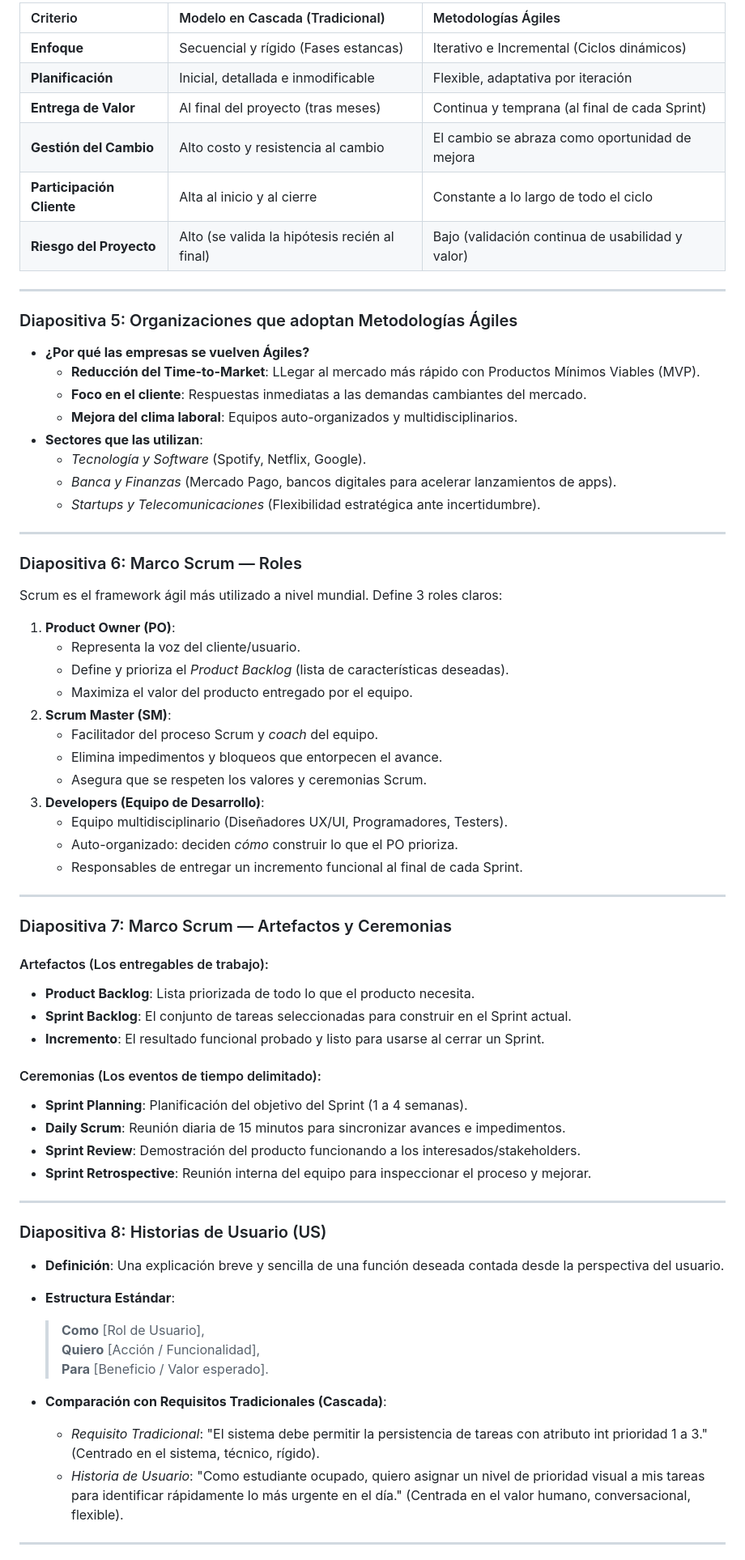
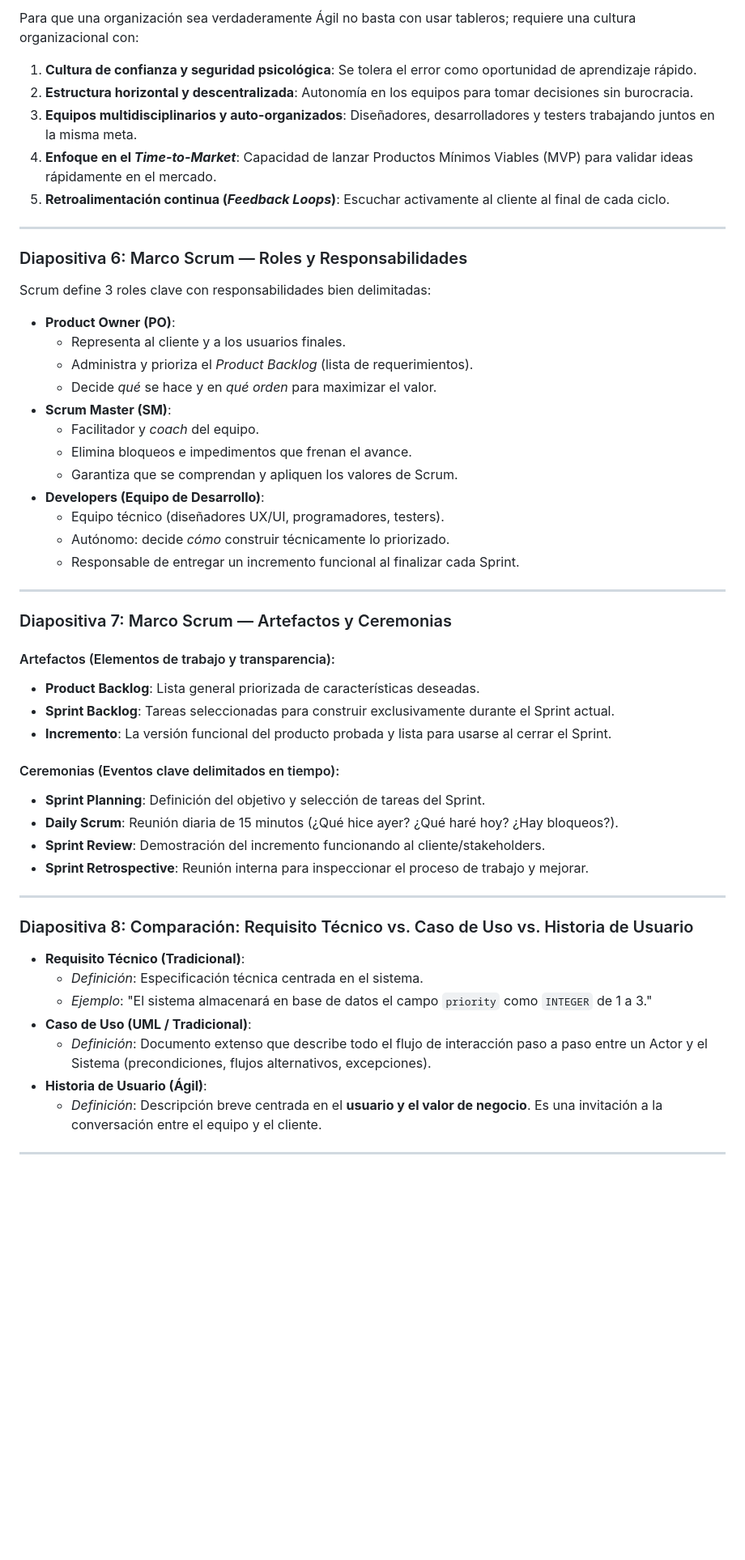
Before and after one commit to BautistaAlfaro/IPP-Mockup, a Markdown page: INVESTIGACION_AGIL_MI_AGENDA.md, the part around one of its changes. Shown at 81% size. GitHub-like rendering; blank space fills up the shorter version.

Commit message:
docs: update agile research with INVEST criteria, history context and oral US

```diff
--- a/INVESTIGACION_AGIL_MI_AGENDA.md
+++ b/INVESTIGACION_AGIL_MI_AGENDA.md
@@ -46,70 +62,57 @@
 
-| Criterio | Modelo en Cascada (Tradicional) | Metodologías Ágiles |
-| :--- | :--- | :--- |
-| **Enfoque** | Secuencial y rígido (Fases estancas) | Iterativo e Incremental (Ciclos dinámicos) |
-| **Planificación** | Inicial, detallada e inmodificable | Flexible, adaptativa por iteración |
-| **Entrega de Valor** | Al final del proyecto (tras meses) | Continua y temprana (al final de cada Sprint) |
-| **Gestión del Cambio** | Alto costo y resistencia al cambio | El cambio se abraza como oportunidad de mejora |
-| **Participación Cliente** | Alta al inicio y al cierre | Constante a lo largo de todo el ciclo |
-| **Riesgo del Proyecto** | Alto (se valida la hipótesis recién al final) | Bajo (validación continua de usabilidad y valor) |
+Para que una organización sea verdaderamente Ágil no basta con usar tableros; requiere una cultura organizacional con:
+
+1. **Cultura de confianza y seguridad psicológica**: Se tolera el error como oportunidad de aprendizaje rápido.
+2. **Estructura horizontal y descentralizada**: Autonomía en los equipos para tomar decisiones sin burocracia.
+3. **Equipos multidisciplinarios y auto-organizados**: Diseñadores, desarrolladores y testers trabajando juntos en la misma meta.
+4. **Enfoque en el *Time-to-Market***: Capacidad de lanzar Productos Mínimos Viables (MVP) para validar ideas rápidamente en el mercado.
+5. **Retroalimentación continua (*Feedback Loops*)**: Escuchar activamente al cliente al final de cada ciclo.
 
 ---
 
-### Diapositiva 5: Organizaciones que adoptan Metodologías Ágiles
-- **¿Por qué las empresas se vuelven Ágiles?**
-  - **Reducción del Time-to-Market**: LLegar al mercado más rápido con Productos Mínimos Viables (MVP).
-  - **Foco en el cliente**: Respuestas inmediatas a las demandas cambiantes del mercado.
-  - **Mejora del clima laboral**: Equipos auto-organizados y multidisciplinarios.
-- **Sectores que las utilizan**:
-  - *Tecnología y Software* (Spotify, Netflix, Google).
-  - *Banca y Finanzas* (Mercado Pago, bancos digitales para acelerar lanzamientos de apps).
-  - *Startups y Telecomunicaciones* (Flexibilidad estratégica ante incertidumbre).
+### Diapositiva 6: Marco Scrum — Roles y Responsabilidades
 
----
+Scrum define 3 roles clave con responsabilidades bien delimitadas:
 
-### Diapositiva 6: Marco Scrum — Roles
-Scrum es el framework ágil más utilizado a nivel mundial. Define 3 roles claros:
-
-1. **Product Owner (PO)**:
-   - Representa la voz del cliente/usuario.
-   - Define y prioriza el *Product Backlog* (lista de características deseadas).
-   - Maximiza el valor del producto entregado por el equipo.
-2. **Scrum Master (SM)**:
-   - Facilitador del proceso Scrum y *coach* del equipo.
-   - Elimina impedimentos y bloqueos que entorpecen el avance.
-   - Asegura que se respeten los valores y ceremonias Scrum.
-3. **Developers (Equipo de Desarrollo)**:
-   - Equipo multidisciplinario (Diseñadores UX/UI, Programadores, Testers).
-   - Auto-organizado: deciden *cómo* construir lo que el PO prioriza.
-   - Responsables de entregar un incremento funcional al final de cada Sprint.
+- **Product Owner (PO)**:
+  - Representa al cliente y a los usuarios finales.
+  - Administra y prioriza el *Product Backlog* (lista de requerimientos).
+  - Decide *qué* se hace y en *qué orden* para maximizar el valor.
+- **Scrum Master (SM)**:
+  - Facilitador y *coach* del equipo.
+  - Elimina bloqueos e impedimentos que frenan el avance.
+  - Garantiza que se comprendan y apliquen los valores de Scrum.
+- **Developers (Equipo de Desarrollo)**:
+  - Equipo técnico (diseñadores UX/UI, programadores, testers).
+  - Autónomo: decide *cómo* construir técnicamente lo priorizado.
+  - Responsable de entregar un incremento funcional al finalizar cada Sprint.
 
 ---
 
 ### Diapositiva 7: Marco Scrum — Artefactos y Ceremonias
 
-#### Artefactos (Los entregables de trabajo):
-- **Product Backlog**: Lista priorizada de todo lo que el producto necesita.
-- **Sprint Backlog**: El conjunto de tareas seleccionadas para construir en el Sprint actual.
-- **Incremento**: El resultado funcional probado y listo para usarse al cerrar un Sprint.
+#### Artefactos (Elementos de trabajo y transparencia):
+- **Product Backlog**: Lista general priorizada de características deseadas.
+- **Sprint Backlog**: Tareas seleccionadas para construir exclusivamente durante el Sprint actual.
+- **Incremento**: La versión funcional del producto probada y lista para usarse al cerrar el Sprint.
 
-#### Ceremonias (Los eventos de tiempo delimitado):
-- **Sprint Planning**: Planificación del objetivo del Sprint (1 a 4 semanas).
-- **Daily Scrum**: Reunión diaria de 15 minutos para sincronizar avances e impedimentos.
-- **Sprint Review**: Demostración del producto funcionando a los interesados/stakeholders.
-- **Sprint Retrospective**: Reunión interna del equipo para inspeccionar el proceso y mejorar.
+#### Ceremonias (Eventos clave delimitados en tiempo):
+- **Sprint Planning**: Definición del objetivo y selección de tareas del Sprint.
+- **Daily Scrum**: Reunión diaria de 15 minutos (¿Qué hice ayer? ¿Qué haré hoy? ¿Hay bloqueos?).
+- **Sprint Review**: Demostración del incremento funcionando al cliente/stakeholders.
+- **Sprint Retrospective**: Reunión interna para inspeccionar el proceso de trabajo y mejorar.
 
 ---
 
-### Diapositiva 8: Historias de Usuario (US)
-- **Definición**: Una explicación breve y sencilla de una función deseada contada desde la perspectiva del usuario.
-- **Estructura Estándar**:
-  > **Como** [Rol de Usuario],
-  > **Quiero** [Acción / Funcionalidad],
-  > **Para** [Beneficio / Valor esperado].
+### Diapositiva 8: Comparación: Requisito Técnico vs. Caso de Uso vs. Historia de Usuario
 
-- **Comparación con Requisitos Tradicionales (Cascada)**:
-  - *Requisito Tradicional*: "El sistema debe permitir la persistencia de tareas con atributo int prioridad 1 a 3." (Centrado en el sistema, técnico, rígido).
-  - *Historia de Usuario*: "Como estudiante ocupado, quiero asignar un nivel de prioridad visual a mis tareas para identificar rápidamente lo más urgente en el día." (Centrada en el valor humano, conversacional, flexible).
+- **Requisito Técnico (Tradicional)**:
+  - *Definición*: Especificación técnica centrada en el sistema.
+  - *Ejemplo*: "El sistema almacenará en base de datos el campo `priority` como `INTEGER` de 1 a 3."
+- **Caso de Uso (UML / Tradicional)**:
+  - *Definición*: Documento extenso que describe todo el flujo de interacción paso a paso entre un Actor y el Sistema (precondiciones, flujos alternativos, excepciones).
+- **Historia de Usuario (Ágil)**:
+  - *Definición*: Descripción breve centrada en el **usuario y el valor de negocio**. Es una invitación a la conversación entre el equipo y el cliente.
 
 ---
 
```
Also changed, not shown: other parts of INVESTIGACION_AGIL_MI_AGENDA.md (+89 -64 lines).
